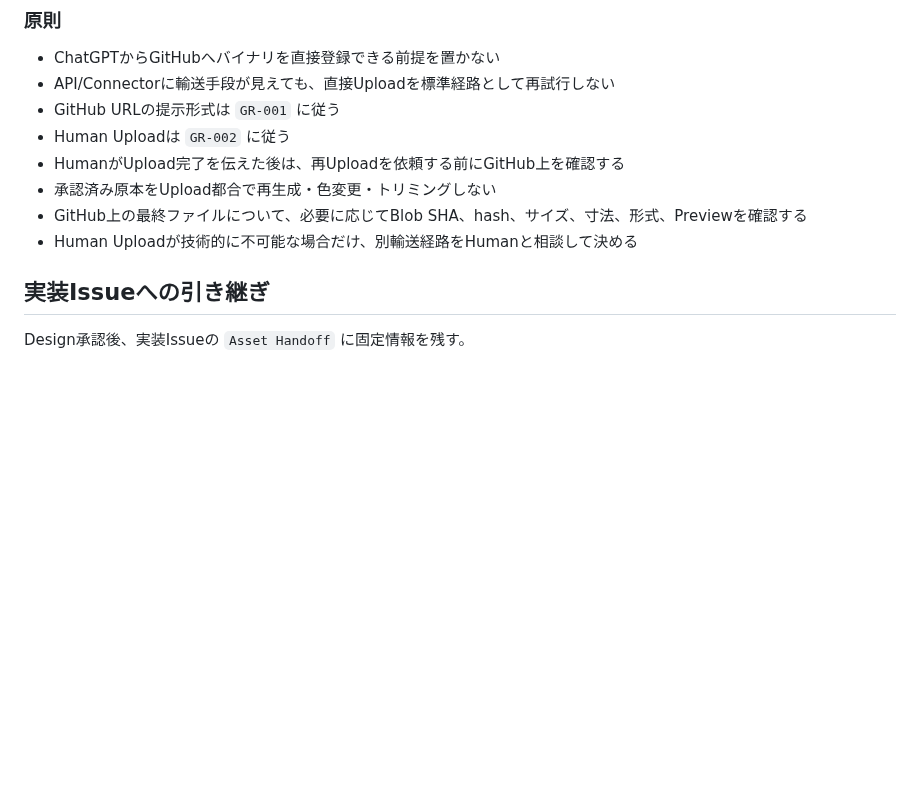
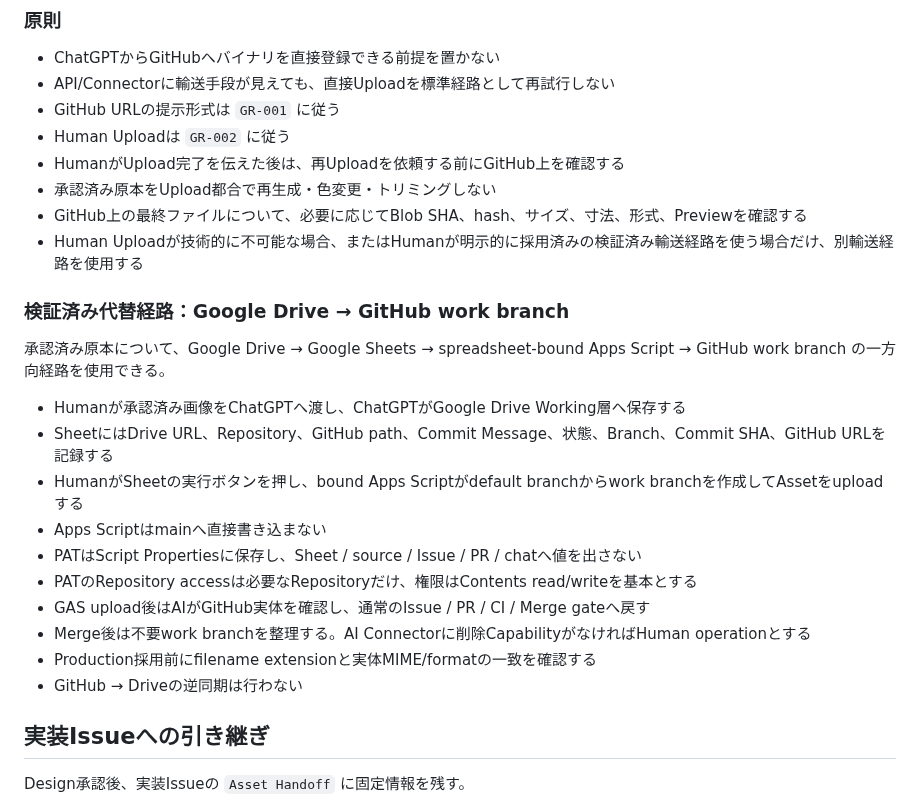
Before and after one commit to ha-rookie/ai-driven-webapp-template, a Markdown page: docs/ASSET_WORKFLOW.md, the part around the change. Rendered like a GitHub page; blank space fills up the shorter version.

Commit message:
Add Drive to GitHub asset workflow

```diff
--- a/docs/ASSET_WORKFLOW.md
+++ b/docs/ASSET_WORKFLOW.md
@@ -163,7 +163,22 @@ CI / Preview / Production
 - HumanがUpload完了を伝えた後は、再Uploadを依頼する前にGitHub上を確認する
 - 承認済み原本をUpload都合で再生成・色変更・トリミングしない
 - GitHub上の最終ファイルについて、必要に応じてBlob SHA、hash、サイズ、寸法、形式、Previewを確認する
-- Human Uploadが技術的に不可能な場合だけ、別輸送経路をHumanと相談して決める
+- Human Uploadが技術的に不可能な場合、またはHumanが明示的に採用済みの検証済み輸送経路を使う場合だけ、別輸送経路を使用する
+
+### 検証済み代替経路：Google Drive → GitHub work branch
+
+承認済み原本について、Google Drive → Google Sheets → spreadsheet-bound Apps Script → GitHub work branch の一方向経路を使用できる。
+
+- Humanが承認済み画像をChatGPTへ渡し、ChatGPTがGoogle Drive Working層へ保存する
+- SheetにはDrive URL、Repository、GitHub path、Commit Message、状態、Branch、Commit SHA、GitHub URLを記録する
+- HumanがSheetの実行ボタンを押し、bound Apps Scriptがdefault branchからwork branchを作成してAssetをuploadする
+- Apps Scriptはmainへ直接書き込まない
+- PATはScript Propertiesに保存し、Sheet / source / Issue / PR / chatへ値を出さない
+- PATのRepository accessは必要なRepositoryだけ、権限はContents read/writeを基本とする
+- GAS upload後はAIがGitHub実体を確認し、通常のIssue / PR / CI / Merge gateへ戻す
+- Merge後は不要work branchを整理する。AI Connectorに削除CapabilityがなければHuman operationとする
+- Production採用前にfilename extensionと実体MIME/formatの一致を確認する
+- GitHub → Driveの逆同期は行わない
 
 ## 実装Issueへの引き継ぎ
 
```
